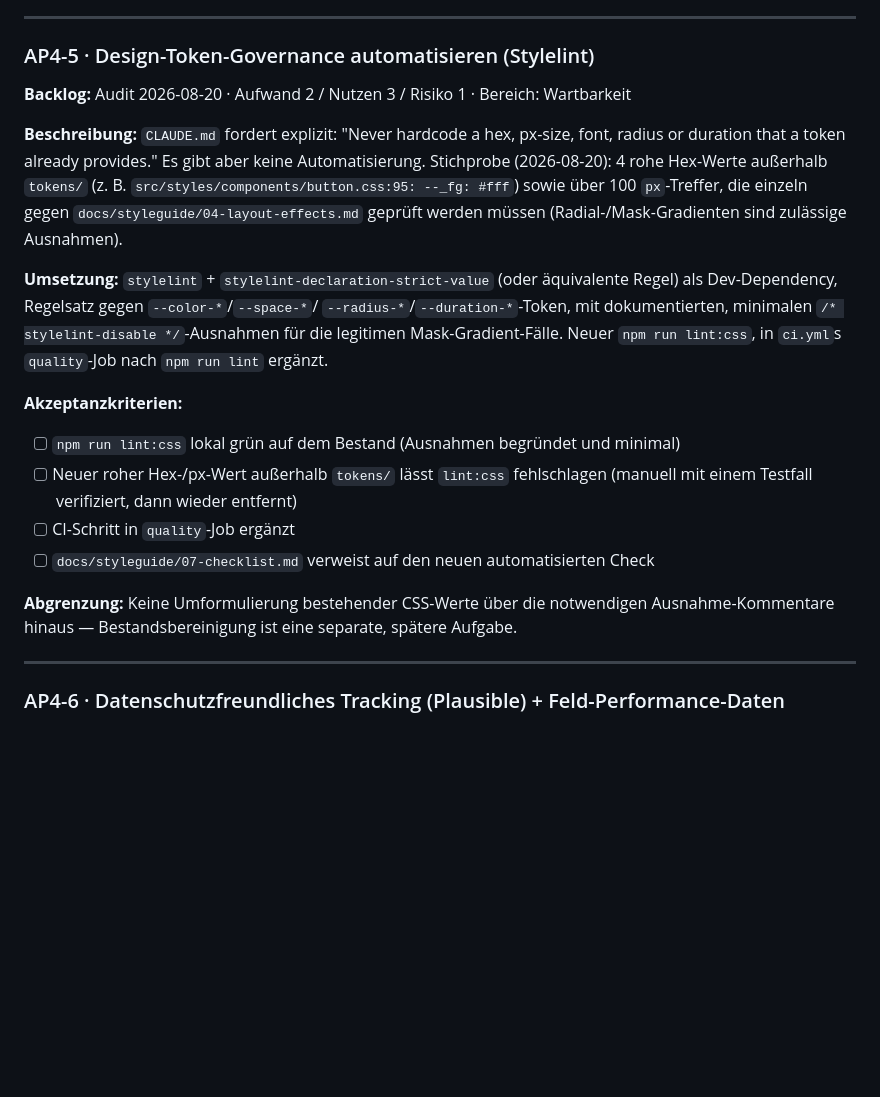
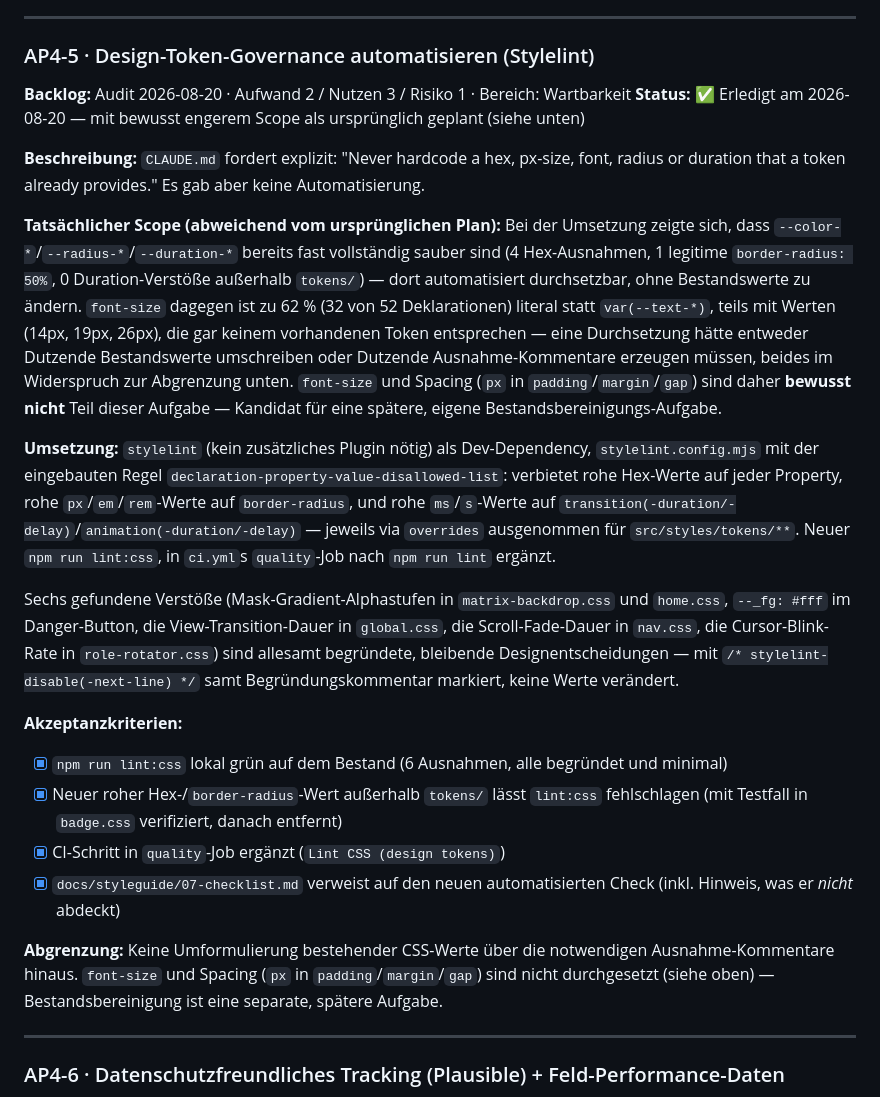
Before and after one commit to DoPaNik/dominik-pabst.com, a Markdown page: docs/arbeitspakete.md, the part around the change. Drawn GitHub-style; blank space fills up the shorter version.

Commit message:
docs: mark AP4-5 done, record the narrowed scope decision
Records why font-size/spacing enforcement was deliberately left out
(62% of font-size declarations are literal, some matching no existing
token at all) rather than silently shipping a narrower gate than what
was originally scoped.

```diff
--- a/docs/arbeitspakete.md
+++ b/docs/arbeitspakete.md
@@ -657,32 +657,51 @@ Budgets gleichzeitig scharf zu schalten.
 ### AP4-5 · Design-Token-Governance automatisieren (Stylelint)
 
 **Backlog:** Audit 2026-08-20 · Aufwand 2 / Nutzen 3 / Risiko 1 · Bereich: Wartbarkeit
+**Status:** ✅ Erledigt am 2026-08-20 — mit bewusst engerem Scope als ursprünglich geplant (siehe unten)
 
 **Beschreibung:**
 `CLAUDE.md` fordert explizit: "Never hardcode a hex, px-size, font, radius or
-duration that a token already provides." Es gibt aber keine Automatisierung.
-Stichprobe (2026-08-20): 4 rohe Hex-Werte außerhalb `tokens/`
-(z. B. `src/styles/components/button.css:95: --_fg: #fff`) sowie über 100
-`px`-Treffer, die einzeln gegen `docs/styleguide/04-layout-effects.md`
-geprüft werden müssen (Radial-/Mask-Gradienten sind zulässige Ausnahmen).
+duration that a token already provides." Es gab aber keine Automatisierung.
 
-**Umsetzung:** `stylelint` + `stylelint-declaration-strict-value` (oder
-äquivalente Regel) als Dev-Dependency, Regelsatz gegen `--color-*`/`--space-*`/
-`--radius-*`/`--duration-*`-Token, mit dokumentierten, minimalen
-`/* stylelint-disable */`-Ausnahmen für die legitimen Mask-Gradient-Fälle.
-Neuer `npm run lint:css`, in `ci.yml`s `quality`-Job nach `npm run lint`
-ergänzt.
+**Tatsächlicher Scope (abweichend vom ursprünglichen Plan):** Bei der
+Umsetzung zeigte sich, dass `--color-*`/`--radius-*`/`--duration-*` bereits
+fast vollständig sauber sind (4 Hex-Ausnahmen, 1 legitime `border-radius: 50%`,
+0 Duration-Verstöße außerhalb `tokens/`) — dort automatisiert durchsetzbar,
+ohne Bestandswerte zu ändern. `font-size` dagegen ist zu 62 % (32 von 52
+Deklarationen) literal statt `var(--text-*)`, teils mit Werten (14px, 19px,
+26px), die gar keinem vorhandenen Token entsprechen — eine Durchsetzung hätte
+entweder Dutzende Bestandswerte umschreiben oder Dutzende Ausnahme-Kommentare
+erzeugen müssen, beides im Widerspruch zur Abgrenzung unten. `font-size` und
+Spacing (`px` in `padding`/`margin`/`gap`) sind daher **bewusst nicht**
+Teil dieser Aufgabe — Kandidat für eine spätere, eigene
+Bestandsbereinigungs-Aufgabe.
+
+**Umsetzung:** `stylelint` (kein zusätzliches Plugin nötig) als
+Dev-Dependency, `stylelint.config.mjs` mit der eingebauten Regel
+`declaration-property-value-disallowed-list`: verbietet rohe Hex-Werte auf
+jeder Property, rohe `px`/`em`/`rem`-Werte auf `border-radius`, und rohe
+`ms`/`s`-Werte auf `transition(-duration/-delay)`/`animation(-duration/-delay)`
+— jeweils via `overrides` ausgenommen für `src/styles/tokens/**`. Neuer
+`npm run lint:css`, in `ci.yml`s `quality`-Job nach `npm run lint` ergänzt.
+
+Sechs gefundene Verstöße (Mask-Gradient-Alphastufen in `matrix-backdrop.css`
+und `home.css`, `--_fg: #fff` im Danger-Button, die View-Transition-Dauer in
+`global.css`, die Scroll-Fade-Dauer in `nav.css`, die Cursor-Blink-Rate in
+`role-rotator.css`) sind allesamt begründete, bleibende Designentscheidungen
+— mit `/* stylelint-disable(-next-line) */` samt Begründungskommentar markiert,
+keine Werte verändert.
 
 **Akzeptanzkriterien:**
 
-- [ ] `npm run lint:css` lokal grün auf dem Bestand (Ausnahmen begründet und minimal)
-- [ ] Neuer roher Hex-/px-Wert außerhalb `tokens/` lässt `lint:css` fehlschlagen (manuell mit einem Testfall verifiziert, dann wieder entfernt)
-- [ ] CI-Schritt in `quality`-Job ergänzt
-- [ ] `docs/styleguide/07-checklist.md` verweist auf den neuen automatisierten Check
+- [x] `npm run lint:css` lokal grün auf dem Bestand (6 Ausnahmen, alle begründet und minimal)
+- [x] Neuer roher Hex-/`border-radius`-Wert außerhalb `tokens/` lässt `lint:css` fehlschlagen (mit Testfall in `badge.css` verifiziert, danach entfernt)
+- [x] CI-Schritt in `quality`-Job ergänzt (`Lint CSS (design tokens)`)
+- [x] `docs/styleguide/07-checklist.md` verweist auf den neuen automatisierten Check (inkl. Hinweis, was er _nicht_ abdeckt)
 
 **Abgrenzung:** Keine Umformulierung bestehender CSS-Werte über die
-notwendigen Ausnahme-Kommentare hinaus — Bestandsbereinigung ist eine
-separate, spätere Aufgabe.
+notwendigen Ausnahme-Kommentare hinaus. `font-size` und Spacing (`px` in
+`padding`/`margin`/`gap`) sind nicht durchgesetzt (siehe oben) —
+Bestandsbereinigung ist eine separate, spätere Aufgabe.
 
 ---
 
```
